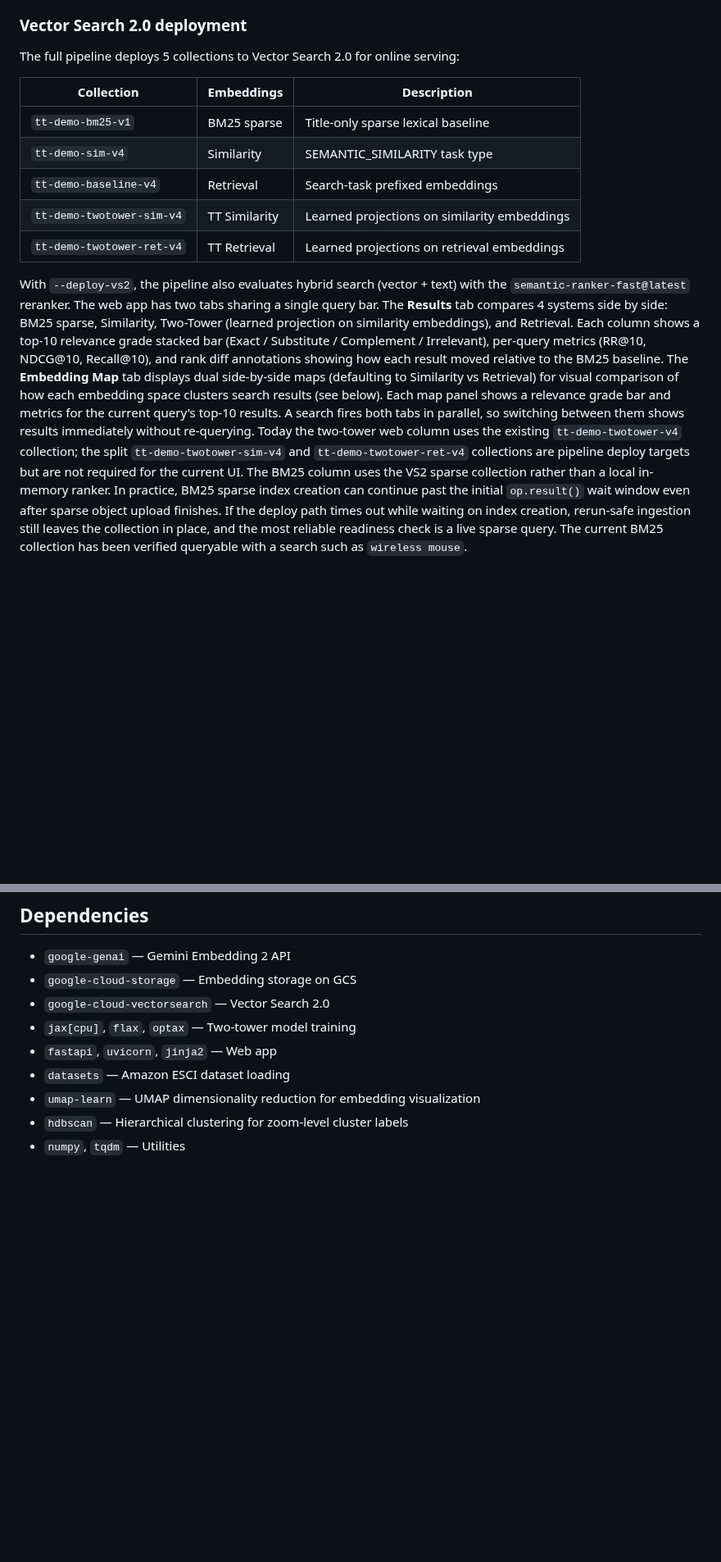
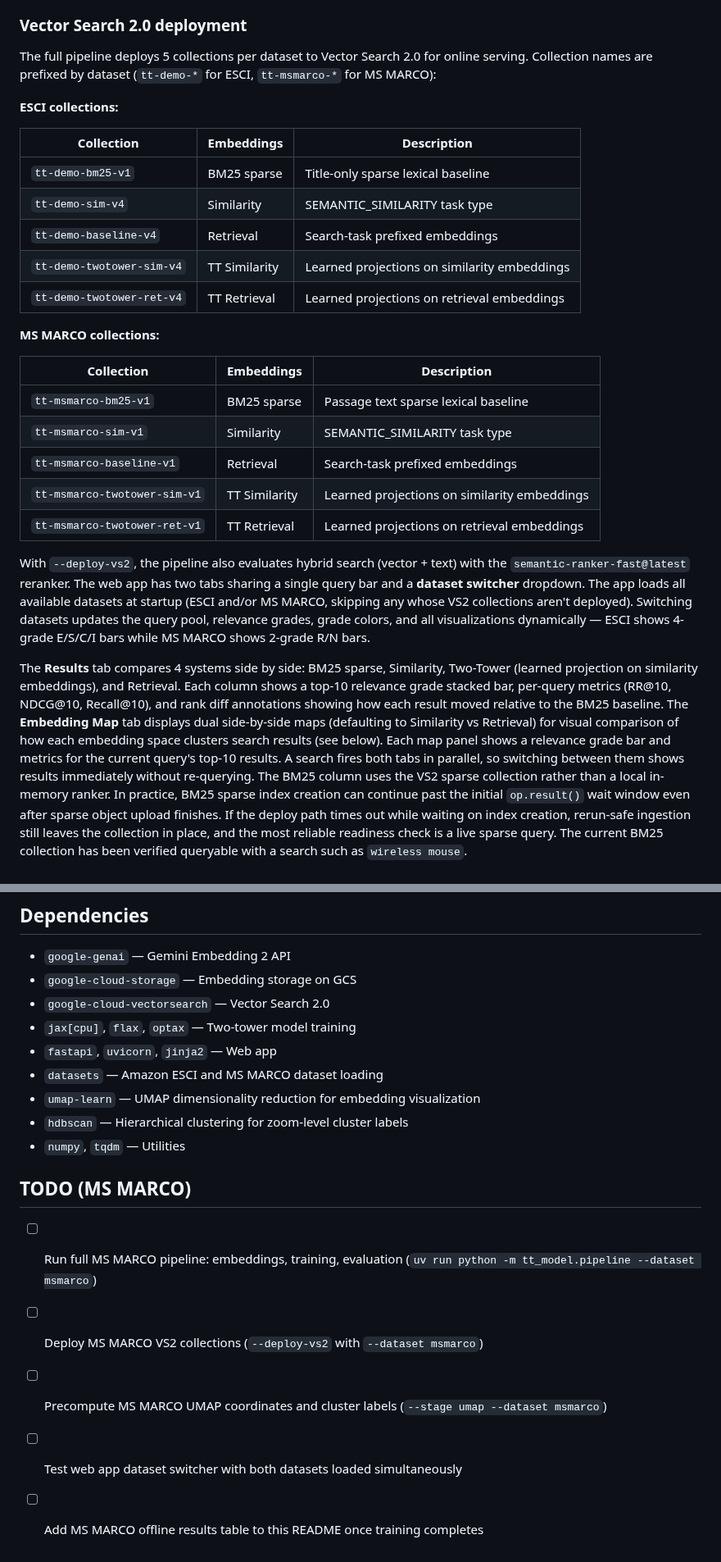
Before and after one commit to kazunori279/gcp-blogs, a Markdown page: 20260522_ge2_and_tt_model/README.md, 2 parts joined by grey strips. Shown at 82% size. GitHub-like rendering; blank space fills up the shorter version.

```diff
--- a/20260522_ge2_and_tt_model/README.md
+++ b/20260522_ge2_and_tt_model/README.md
@@ -86,7 +101,9 @@ BM25 here is a lightweight lexical baseline over raw product titles only. Even t
 
 ### Vector Search 2.0 deployment
 
-The full pipeline deploys 5 collections to Vector Search 2.0 for online serving:
+The full pipeline deploys 5 collections per dataset to Vector Search 2.0 for online serving. Collection names are prefixed by dataset (`tt-demo-*` for ESCI, `tt-msmarco-*` for MS MARCO):
+
+**ESCI collections:**
 
 | Collection | Embeddings | Description |
 |------------|-----------|-------------|
@@ -96,8 +113,20 @@ The full pipeline deploys 5 collections to Vector Search 2.0 for online serving:
 | `tt-demo-twotower-sim-v4` | TT Similarity | Learned projections on similarity embeddings |
 | `tt-demo-twotower-ret-v4` | TT Retrieval | Learned projections on retrieval embeddings |
 
+**MS MARCO collections:**
+
+| Collection | Embeddings | Description |
+|------------|-----------|-------------|
+| `tt-msmarco-bm25-v1` | BM25 sparse | Passage text sparse lexical baseline |
+| `tt-msmarco-sim-v1` | Similarity | SEMANTIC_SIMILARITY task type |
+| `tt-msmarco-baseline-v1` | Retrieval | Search-task prefixed embeddings |
+| `tt-msmarco-twotower-sim-v1` | TT Similarity | Learned projections on similarity embeddings |
+| `tt-msmarco-twotower-ret-v1` | TT Retrieval | Learned projections on retrieval embeddings |
+
 With `--deploy-vs2`, the pipeline also evaluates hybrid search (vector + text) with the `semantic-ranker-fast@latest` reranker.
-The web app has two tabs sharing a single query bar. The **Results** tab compares 4 systems side by side: BM25 sparse, Similarity, Two-Tower (learned projection on similarity embeddings), and Retrieval. Each column shows a top-10 relevance grade stacked bar (Exact / Substitute / Complement / Irrelevant), per-query metrics (RR@10, NDCG@10, Recall@10), and rank diff annotations showing how each result moved relative to the BM25 baseline. The **Embedding Map** tab displays dual side-by-side maps (defaulting to Similarity vs Retrieval) for visual comparison of how each embedding space clusters search results (see below). Each map panel shows a relevance grade bar and metrics for the current query's top-10 results. A search fires both tabs in parallel, so switching between them shows results immediately without re-querying. Today the two-tower web column uses the existing `tt-demo-twotower-v4` collection; the split `tt-demo-twotower-sim-v4` and `tt-demo-twotower-ret-v4` collections are pipeline deploy targets but are not required for the current UI. The BM25 column uses the VS2 sparse collection rather than a local in-memory ranker.
+The web app has two tabs sharing a single query bar and a **dataset switcher** dropdown. The app loads all available datasets at startup (ESCI and/or MS MARCO, skipping any whose VS2 collections aren't deployed). Switching datasets updates the query pool, relevance grades, grade colors, and all visualizations dynamically — ESCI shows 4-grade E/S/C/I bars while MS MARCO shows 2-grade R/N bars.
+
+The **Results** tab compares 4 systems side by side: BM25 sparse, Similarity, Two-Tower (learned projection on similarity embeddings), and Retrieval. Each column shows a top-10 relevance grade stacked bar, per-query metrics (RR@10, NDCG@10, Recall@10), and rank diff annotations showing how each result moved relative to the BM25 baseline. The **Embedding Map** tab displays dual side-by-side maps (defaulting to Similarity vs Retrieval) for visual comparison of how each embedding space clusters search results (see below). Each map panel shows a relevance grade bar and metrics for the current query's top-10 results. A search fires both tabs in parallel, so switching between them shows results immediately without re-querying. The BM25 column uses the VS2 sparse collection rather than a local in-memory ranker.
 In practice, BM25 sparse index creation can continue past the initial `op.result()` wait window even after sparse object upload finishes. If the deploy path times out while waiting on index creation, rerun-safe ingestion still leaves the collection in place, and the most reliable readiness check is a live sparse query. The current BM25 collection has been verified queryable with a search such as `wireless mouse`.
 
 ### Embedding Map visualization
@@ -271,7 +305,15 @@ BM25 sparse deploys are resumable. The uploader retries `429 ResourceExhausted`
 - `google-cloud-vectorsearch` — Vector Search 2.0
 - `jax[cpu]`, `flax`, `optax` — Two-tower model training
 - `fastapi`, `uvicorn`, `jinja2` — Web app
-- `datasets` — Amazon ESCI dataset loading
+- `datasets` — Amazon ESCI and MS MARCO dataset loading
 - `umap-learn` — UMAP dimensionality reduction for embedding visualization
 - `hdbscan` — Hierarchical clustering for zoom-level cluster labels
 - `numpy`, `tqdm` — Utilities
+
+## TODO (MS MARCO)
+
+- [ ] Run full MS MARCO pipeline: embeddings, training, evaluation (`uv run python -m tt_model.pipeline --dataset msmarco`)
+- [ ] Deploy MS MARCO VS2 collections (`--deploy-vs2` with `--dataset msmarco`)
+- [ ] Precompute MS MARCO UMAP coordinates and cluster labels (`--stage umap --dataset msmarco`)
+- [ ] Test web app dataset switcher with both datasets loaded simultaneously
+- [ ] Add MS MARCO offline results table to this README once training completes
```
Also changed, not shown: other parts of 20260522_ge2_and_tt_model/README.md (+35 -15 lines).
